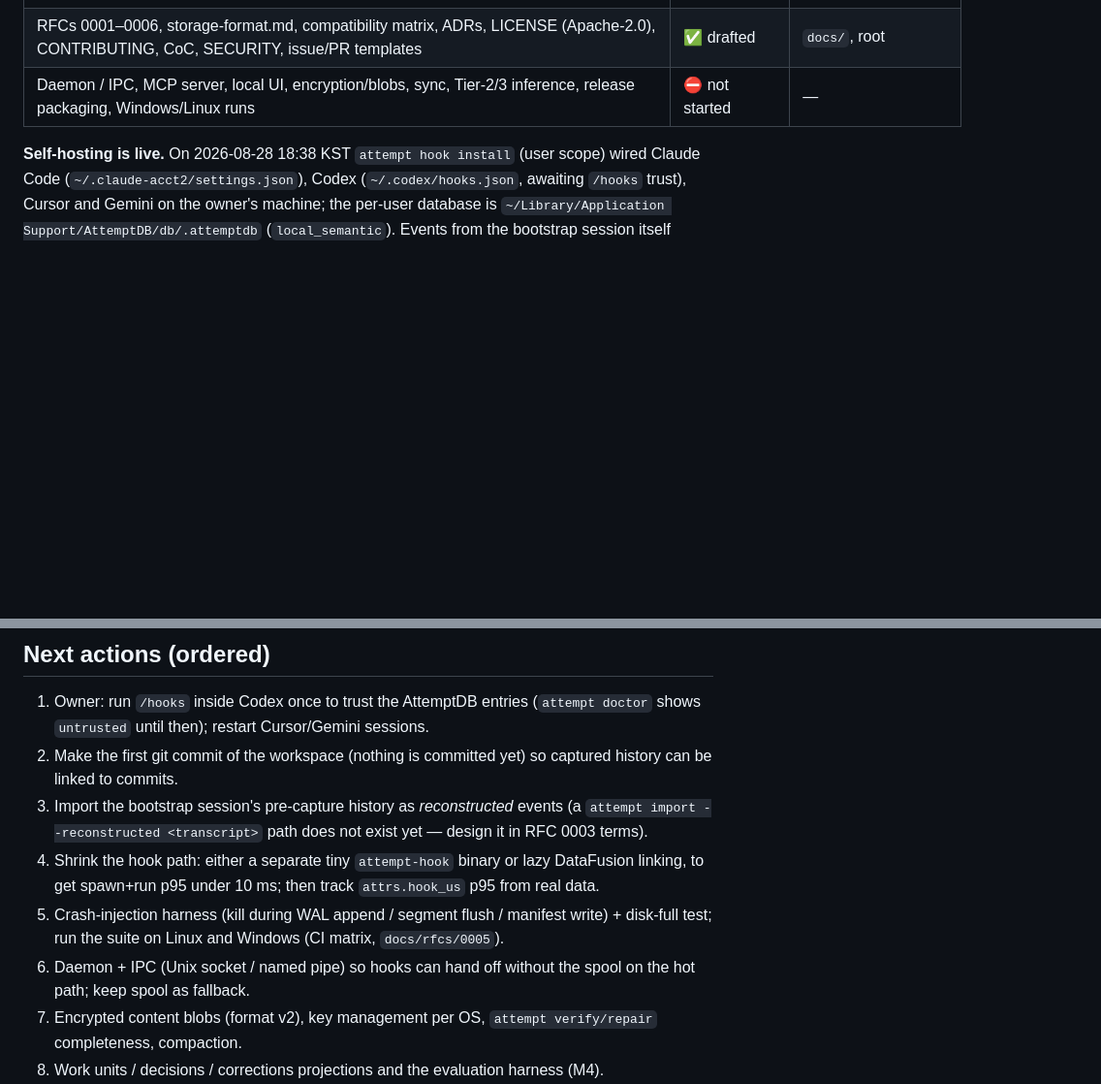
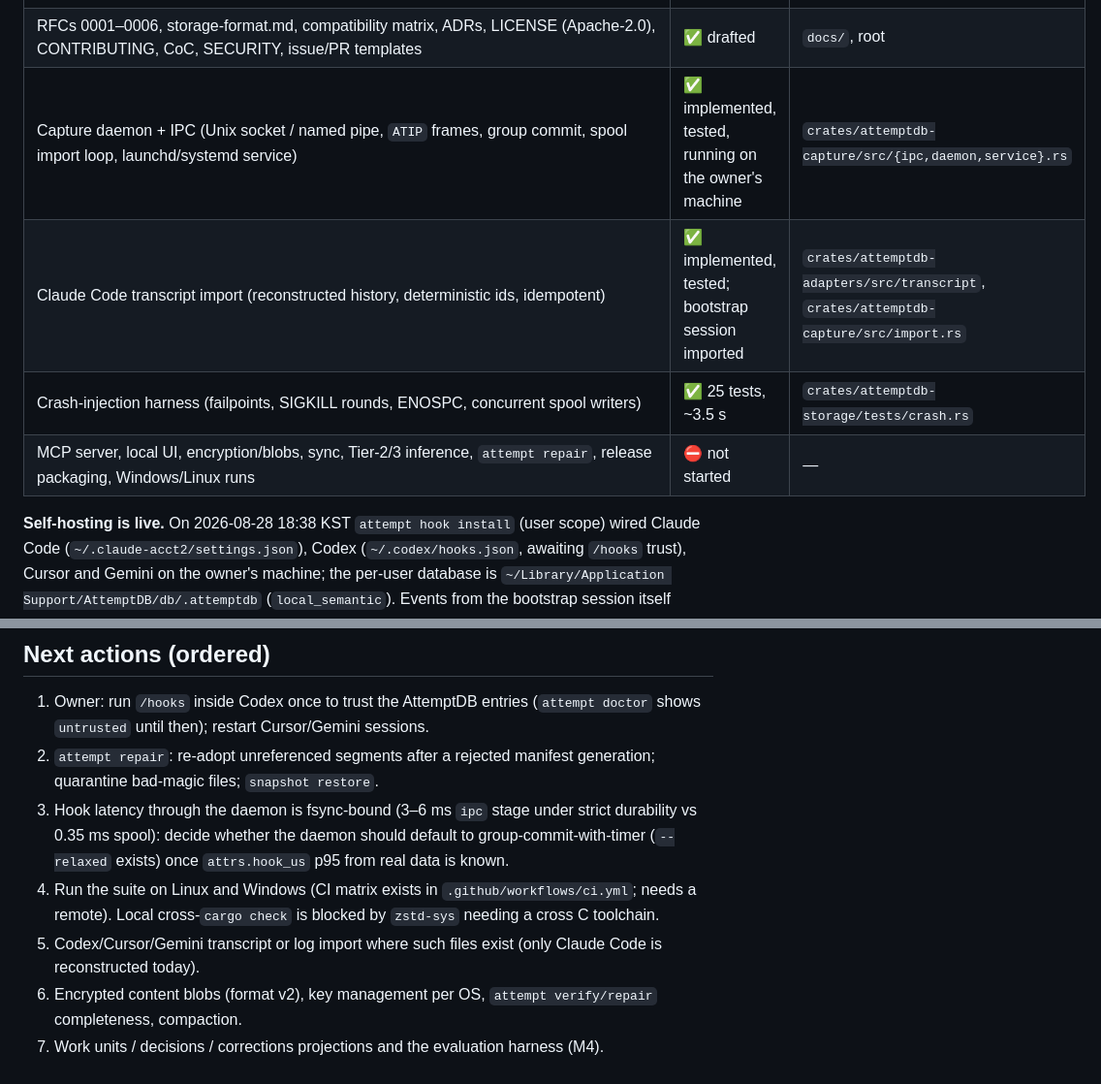
Before and after one commit to nullarch/attemptdb, a Markdown page: PROGRESS.md, 2 parts joined by grey strips. Shown at 97% size. Drawn GitHub-style; blank space fills up the shorter version.

```diff
--- a/PROGRESS.md
+++ b/PROGRESS.md
@@ -16,7 +16,10 @@ Execution log for `TODO.md`. Newest session first. Read this before working.
 | Capture runtime: hook entrypoint, DB locator, config/device identity, installer for 4 agents, doctor (incl. Codex trust hashes), no-subprocess git info | ✅ implemented, tested | `crates/attemptdb-capture` |
 | CLI `attempt` (init, hook install/uninstall/status/<provider>, doctor, status, verify, import, events, snapshot export/inspect/open, timeline, query, why, trace, failures, handoffs, tables; `--snapshot`, `--json`, `--data-dir`, `--db`) | ✅ end-to-end verified on macOS | `crates/attempt` |
 | RFCs 0001–0006, storage-format.md, compatibility matrix, ADRs, LICENSE (Apache-2.0), CONTRIBUTING, CoC, SECURITY, issue/PR templates | ✅ drafted | `docs/`, root |
-| Daemon / IPC, MCP server, local UI, encryption/blobs, sync, Tier-2/3 inference, release packaging, Windows/Linux runs | ⛔ not started | — |
+| Capture daemon + IPC (Unix socket / named pipe, `ATIP` frames, group commit, spool import loop, launchd/systemd service) | ✅ implemented, tested, running on the owner's machine | `crates/attemptdb-capture/src/{ipc,daemon,service}.rs` |
+| Claude Code transcript import (reconstructed history, deterministic ids, idempotent) | ✅ implemented, tested; bootstrap session imported | `crates/attemptdb-adapters/src/transcript`, `crates/attemptdb-capture/src/import.rs` |
+| Crash-injection harness (failpoints, SIGKILL rounds, ENOSPC, concurrent spool writers) | ✅ 25 tests, ~3.5 s | `crates/attemptdb-storage/tests/crash.rs` |
+| MCP server, local UI, encryption/blobs, sync, Tier-2/3 inference, `attempt repair`, release packaging, Windows/Linux runs | ⛔ not started | — |
 
 **Self-hosting is live.** On 2026-08-28 18:38 KST `attempt hook install` (user scope) wired Claude Code (`~/.claude-acct2/settings.json`), Codex (`~/.codex/hooks.json`, awaiting `/hooks` trust), Cursor and Gemini on the owner's machine; the per-user database is `~/Library/Application Support/AttemptDB/db/.attemptdb` (`local_semantic`). Events from the bootstrap session itself started landing immediately (Claude Code hot-reloads settings). Everything before that moment is pre-capture history (TODO §12: import as *reconstructed*).
 
@@ -44,11 +47,10 @@ Execution log for `TODO.md`. Newest session first. Read this before working.
 ## Next actions (ordered)
 
 1. Owner: run `/hooks` inside Codex once to trust the AttemptDB entries (`attempt doctor` shows `untrusted` until then); restart Cursor/Gemini sessions.
-2. Make the first git commit of the workspace (nothing is committed yet) so captured history can be linked to commits.
-3. Import the bootstrap session's pre-capture history as *reconstructed* events (a `attempt import --reconstructed <transcript>` path does not exist yet — design it in RFC 0003 terms).
-4. Shrink the hook path: either a separate tiny `attempt-hook` binary or lazy DataFusion linking, to get spawn+run p95 under 10 ms; then track `attrs.hook_us` p95 from real data.
-5. Crash-injection harness (kill during WAL append / segment flush / manifest write) + disk-full test; run the suite on Linux and Windows (CI matrix, `docs/rfcs/0005`).
-6. Daemon + IPC (Unix socket / named pipe) so hooks can hand off without the spool on the hot path; keep spool as fallback.
+2. `attempt repair`: re-adopt unreferenced segments after a rejected manifest generation; quarantine bad-magic files; `snapshot restore`.
+3. Hook latency through the daemon is fsync-bound (3–6 ms `ipc` stage under strict durability vs 0.35 ms spool): decide whether the daemon should default to group-commit-with-timer (`--relaxed` exists) once `attrs.hook_us` p95 from real data is known.
+4. Run the suite on Linux and Windows (CI matrix exists in `.github/workflows/ci.yml`; needs a remote). Local cross-`cargo check` is blocked by `zstd-sys` needing a cross C toolchain.
+6. Codex/Cursor/Gemini transcript or log import where such files exist (only Claude Code is reconstructed today).
 7. Encrypted content blobs (format v2), key management per OS, `attempt verify/repair` completeness, compaction.
 8. Work units / decisions / corrections projections and the evaluation harness (M4).
 9. Decisions needing the owner (TODO §19): license confirmation (Apache-2.0 assumed), GitHub org/repo URL, domains, whether the 1.45M-event aggregate may be published.
```
Also changed, not shown: other parts of PROGRESS.md (+5 -1 lines), README.md (+17 -4 lines), TODO.md (+26 -26 lines).
